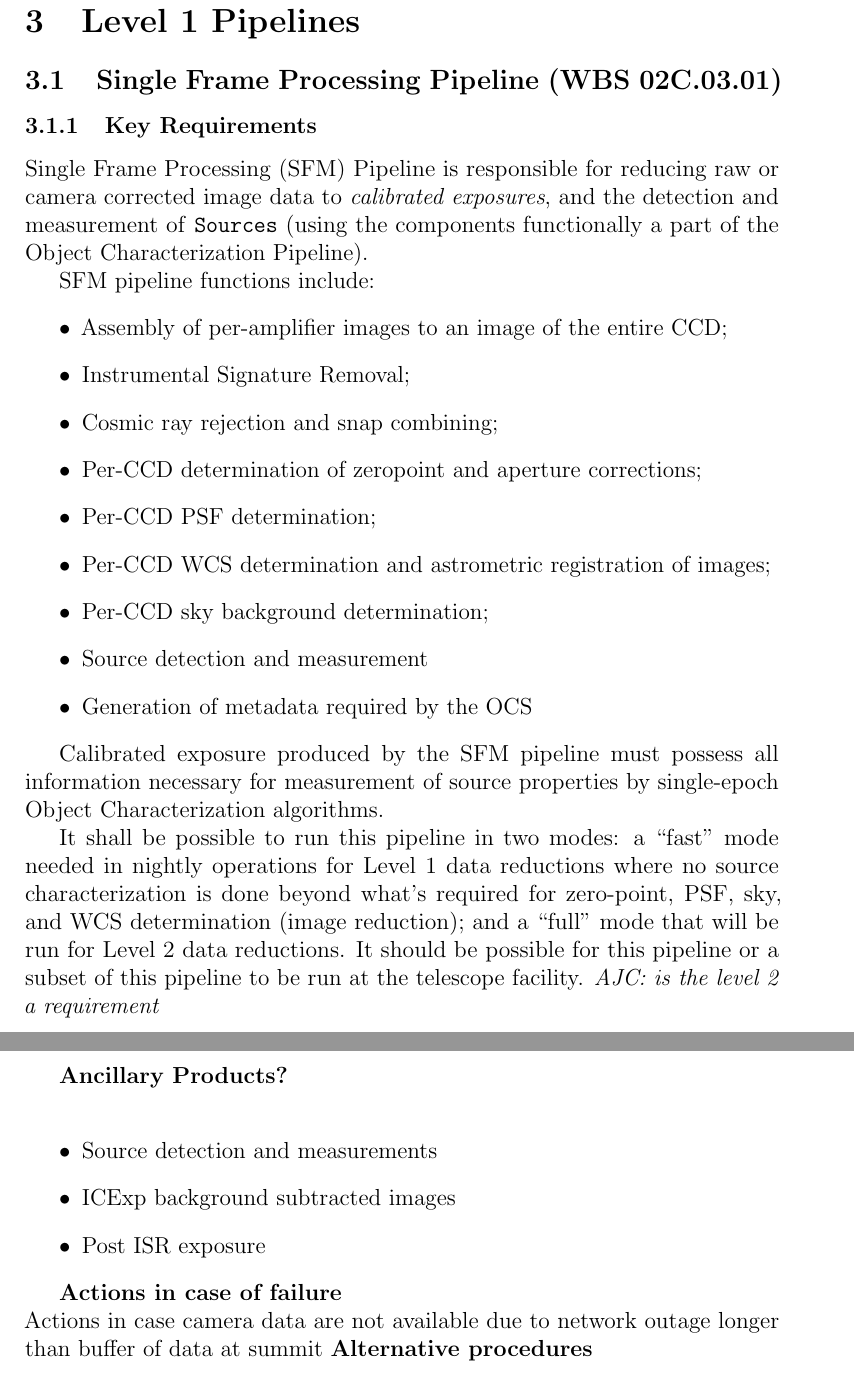
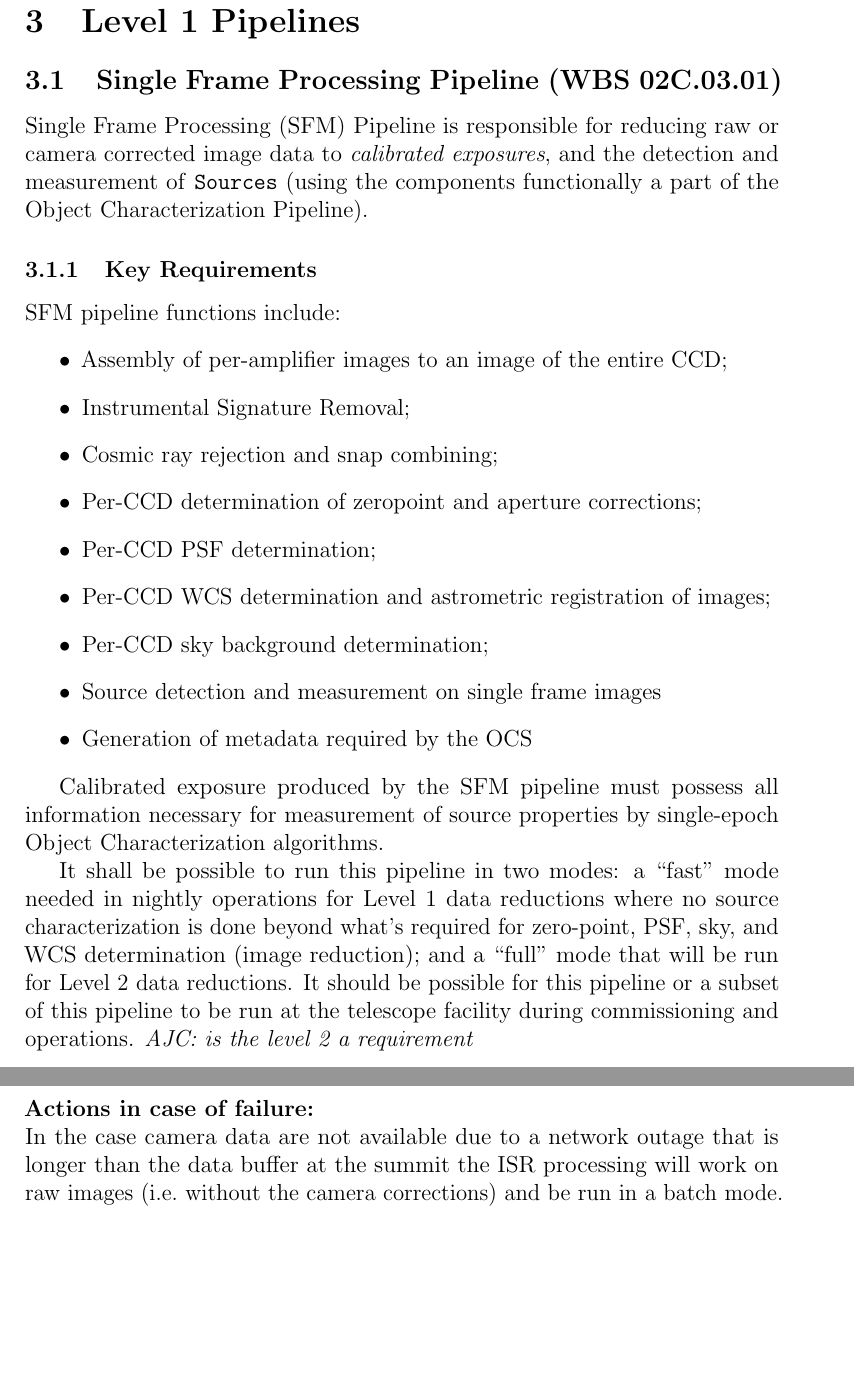
Before and after one commit to lsst/LDM-151, a LaTeX paper (DM_Applications_Design.tex, which reads sections/alert_production_pipelines.tex): two parts of pages 19 and 21 of 147 before the commit and two parts of pages 19 and 20 of 146 after it, joined at a grey line, cut so that both start at the same text, the shorter picture padded with empty space. Compiled offline with pdfLaTeX.

Commit message:
pipeline edits

```diff
--- a/sections/alert_production_pipelines.tex
+++ b/sections/alert_production_pipelines.tex
@@ -13,13 +13,12 @@
 \subsection{Single Frame Processing Pipeline (\wbsSFM)}
 \label{sec:apSingleFrameProcessing}
 
-\subsubsection{Key Requirements}
-
 Single Frame Processing (SFM) Pipeline is responsible for reducing raw
 or camera corrected image data to \emph{calibrated exposures}, and the
 detection and measurement of \Sources (using the components
 functionally a part of the Object Characterization Pipeline).
 
+\subsubsection{Key Requirements}
 
 SFM pipeline functions include:
 \begin{itemize}
@@ -30,10 +29,9 @@ SFM pipeline functions include:
 \item Per-CCD PSF determination;
 \item Per-CCD WCS determination and astrometric registration of images;
 \item Per-CCD sky background determination;
-\item Source detection and measurement
+\item Source detection and measurement on single frame images
 \item Generation of metadata required by the OCS
 \end{itemize}
-
 
 Calibrated exposure produced by the SFM pipeline must possess all
 information necessary for measurement of source properties by
@@ -43,10 +41,9 @@ It shall be possible to run this pipeline in two modes: a ``fast" mode
 needed in nightly operations for Level 1 data reductions where no
 source characterization is done beyond what's required for zero-point,
 PSF, sky, and WCS determination (image reduction); and a ``full" mode
-that will be run for Level 2 data reductions.
-It should be possible for this pipeline or a subset of this pipeline
-to be run at the telescope facility.
-\emph{AJC: is the level 2 a requirement}
+that will be run for Level 2 data reductions.  It should be possible
+for this pipeline or a subset of this pipeline to be run at the
+telescope facility during commissioning and operations.  \emph{AJC: is the level 2 a requirement}
 
 
 \subsubsection{Baseline Design}
@@ -84,17 +80,15 @@ Output information for OCS telemetry: ACTION clarify OCS interactions
 \item Calexp images
 \end{itemize}
 
-{\bf Ancillary Products?}\\
-\begin{itemize}
-\item Source detection and measurements
-\item ICExp background subtracted images
-\item Post ISR exposure
-\end{itemize}
+\noindent
+{\bf Actions in case of failure:}\\
+In the case camera data are not available due to a network outage that
+is longer than the data buffer at the summit the ISR processing will
+work on raw images (i.e.\ without the camera corrections) and be run
+in a batch mode.
 
-{\bf Actions in case of failure}\\
-Actions in case camera data are not available due to network outage
-longer than buffer of data at summit
-{\bf Alternative procedures}\\
+\noindent
+{\bf Alternative procedures:}\\
 
 \noindent
 {\bf Subtasks:}
```
Also changed, not shown: sections/alert_production_pipelines.tex (32 more changed lines).
